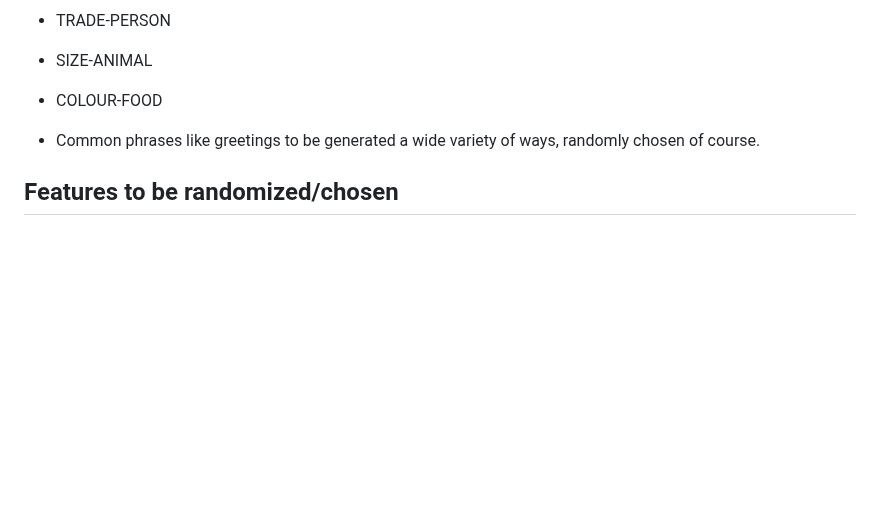
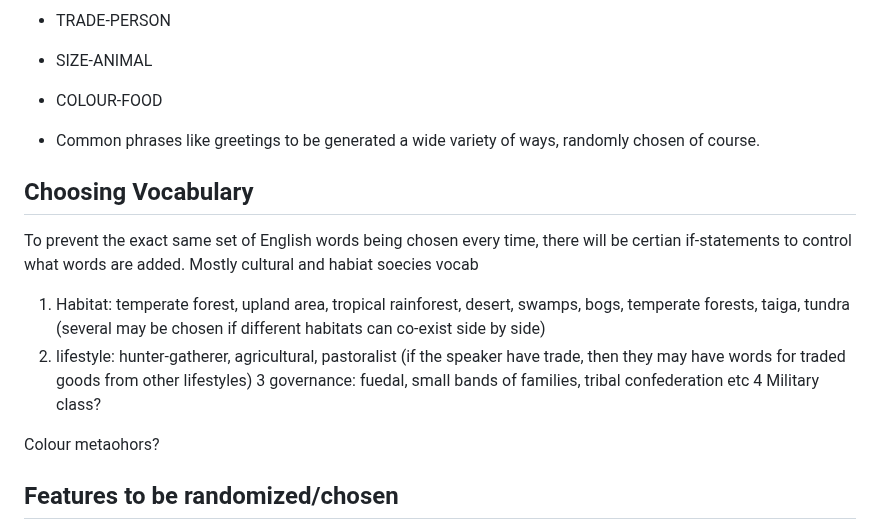
Before and after one commit to GriaineigisO/Griaineigis-s-Language-Generator, a Markdown page: notes.md, the part around the change. GitHub-like rendering; blank space fills up the shorter version.

```diff
--- a/notes.md
+++ b/notes.md
@@ -128,6 +128,18 @@ _-_ when making compounds for dictionary, have each part of a compound be from a
 
 - Common phrases like greetings to be generated a wide variety of ways, randomly chosen of course.
 
+## Choosing Vocabulary
+
+To prevent the exact same set of English words being chosen every time, there will be certian if-statements to control what words are added. Mostly cultural and habiat soecies vocab
+
+1. Habitat: temperate forest, upland area, tropical rainforest, desert, swamps, bogs, temperate forests, taiga, tundra (several may be chosen if different habitats can co-exist side by side)
+2. lifestyle: hunter-gatherer, agricultural, pastoralist (if the speaker have trade, then they may have words for traded goods from other lifestyles)
+3 governance: fuedal, small bands of families, tribal confederation etc
+4 Military class?
+
+Colour metaohors?
+
+
 ## Features to be randomized/chosen
 
 - Stative verbs vs nominal adjectives
```
